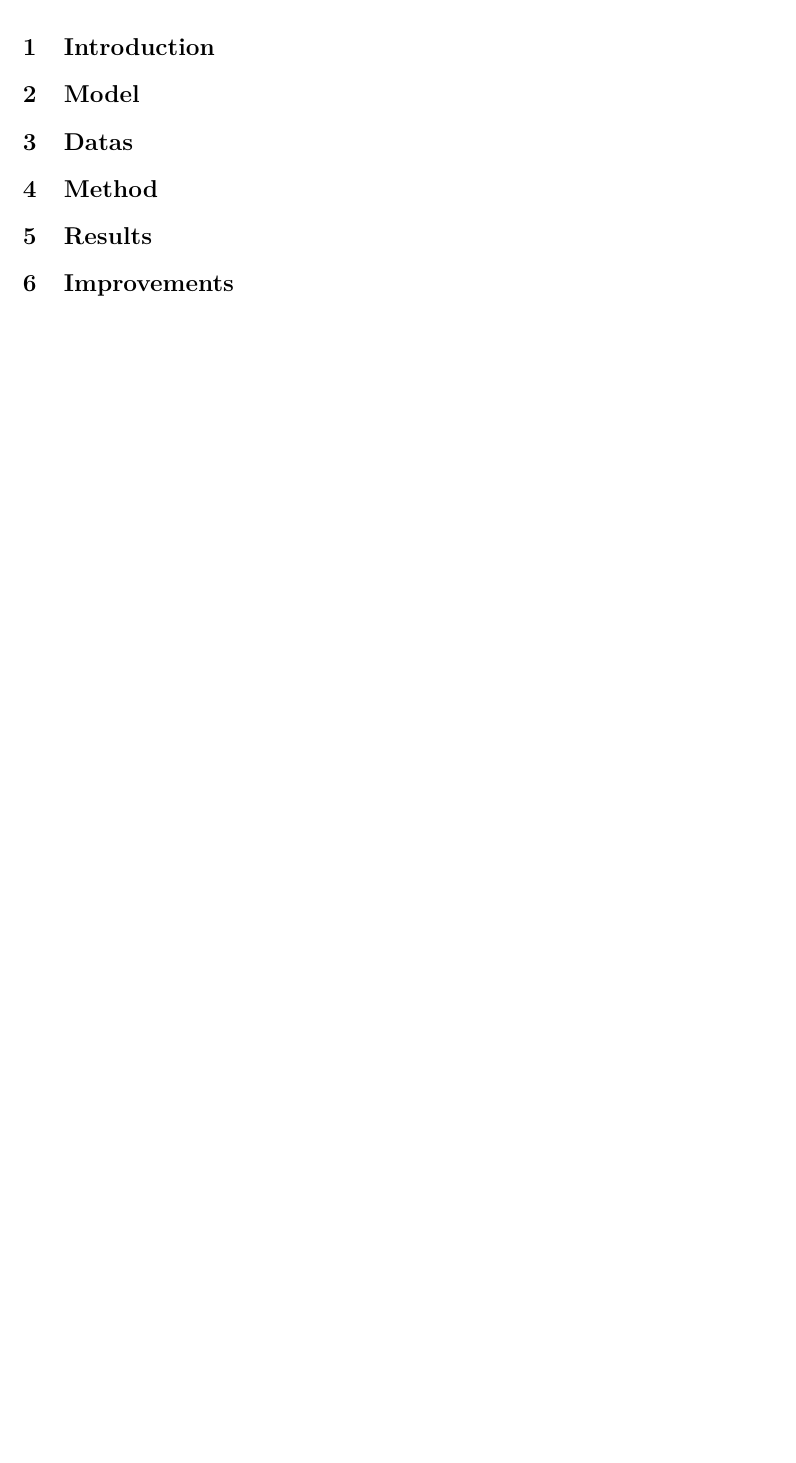
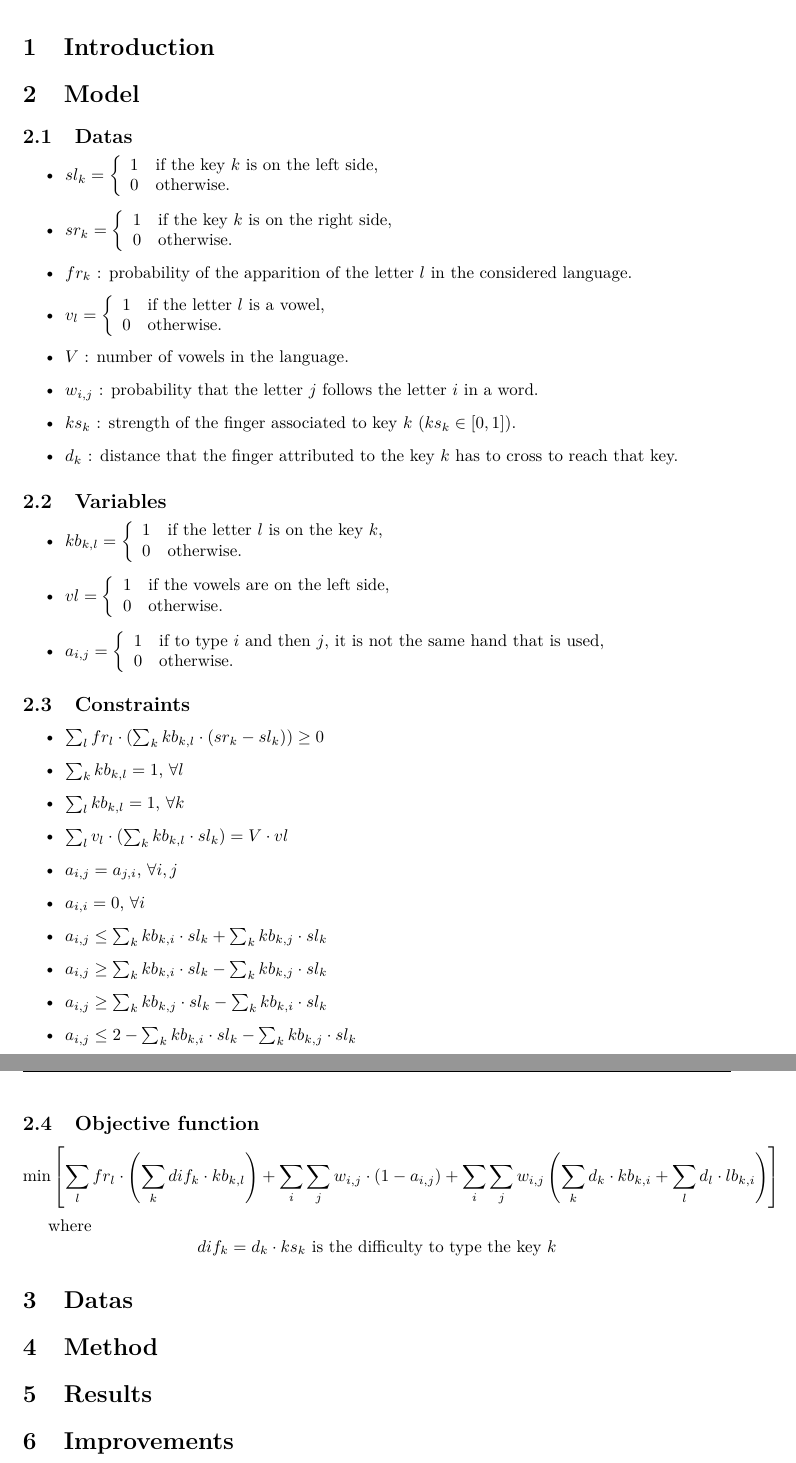
Before and after one commit to FServais/DO-Project, a LaTeX document (Rapport/rapport.tex): part of page 2 of 2 before the commit and two parts of pages 2 and 3 of 3 after it, the two joined at a grey line, cut so that both start at the same text, the shorter picture padded with empty space. Compiled offline with pdfLaTeX.

Commit message:
Model (report)

```diff
--- a/Rapport/rapport.tex
+++ b/Rapport/rapport.tex
@@ -58,6 +58,103 @@
 
 \section{Model}
 
+	\subsection{Datas}
+
+\begin{itemize}
+	\item $sl_{k} = \left\{
+	\begin{array}{ll}
+		1 & \text{if the key $k$ is on the left side,}\\
+		0 & \text{otherwise.}\\
+	\end{array}
+	\right.$
+
+	\item $sr_{k} = \left\{
+	\begin{array}{ll}
+		1 & \text{if the key $k$ is on the right side,}\\
+		0 & \text{otherwise.}\\
+	\end{array}
+	\right.$
+
+	\item $fr_k$ : probability of the apparition of the letter $l$ in the considered language.
+
+	\item $v_{l} = \left\{
+	\begin{array}{ll}
+		1 & \text{if the letter $l$ is a vowel,}\\
+		0 & \text{otherwise.}\\
+	\end{array}
+	\right.$
+
+	\item $V$ : number of vowels in the language.
+
+	\item $w_{i,j}$ : probability that the letter $j$ follows the letter $i$ in a word.
+
+	\item $ks_{k}$ : strength of the finger associated to key $k$ ($ks_k \in [0,1])$.
+
+	\item $d_k$ : distance that the finger attributed to the key $k$ has to cross to reach that key.
+\end{itemize}
+
+	\subsection{Variables}
+
+\begin{itemize}
+ 	\item$kb_{k,l} = \left\{
+	\begin{array}{ll}
+		1 & \text{if the letter $l$ is on the key $k$,}\\
+		0 & \text{otherwise.}\\
+	\end{array}
+	\right.$
+
+	\item $vl = \left\{
+	\begin{array}{ll}
+		1 & \text{if the vowels are on the left side,}\\
+		0 & \text{otherwise.}\\
+	\end{array}
+	\right.$
+
+	\item $a_{i,j} = \left\{
+	\begin{array}{ll}
+		1 & \text{if to type $i$ and then $j$, it is not the same hand that is used,}\\
+		0 & \text{otherwise.}\\
+	\end{array}
+	\right.$
+\end{itemize}
+
+
+
+	\subsection{Constraints}
+
+\begin{itemize}
+	\item $\sum_l fr_l \cdot \left(\sum_k kb_{k,l} \cdot (sr_k - sl_k) \right) \geq 0$
+
+	\item $\sum_k kb_{k,l} = 1 \text{, } \forall l$
+
+	\item $\sum_l kb_{k,l} = 1 \text{, } \forall k$
+
+	\item $\sum_l v_l \cdot \left( \sum_k kb_{k,l} \cdot sl_k \right) = V \cdot vl$
+
+	\item $a_{i,j} = a_{j,i} \text{, } \forall i,j$
+
+	\item $a_{i,i} = 0 \text{, } \forall i$
+
+	\item $a_{i,j} \leq \sum_k kb_{k,i} \cdot sl_k + \sum_k kb_{k,j} \cdot sl_k$
+
+	\item $a_{i,j} \geq \sum_k kb_{k,i} \cdot sl_k - \sum_k kb_{k,j} \cdot sl_k$
+
+	\item $a_{i,j} \geq \sum_k kb_{k,j} \cdot sl_k - \sum_k kb_{k,i} \cdot sl_k$
+
+	\item $a_{i,j} \leq 2 - \sum_k kb_{k,i} \cdot sl_k - \sum_k kb_{k,j} \cdot sl_k$
+\end{itemize}
+
+	\subsection{Objective function}
+
+\[
+	\min \left[ \sum_l fr_l \cdot \left( \sum_k dif_k \cdot kb_{k,l}  \right) + \sum_i \sum_j w_{i,j} \cdot \left(1 - a_{i,j}\right) + \sum_i \sum_j w_{i,j} \left( \sum_k d_k \cdot kb_{k,i} + \sum_l d_l \cdot lb_{k,i} \right) \right]
+\]
+
+where
+\[
+	dif_k = d_k \cdot ks_k \text{ is the difficulty to type the key }k
+\]
+
 
 \section{Datas}
 
```
Also changed, not shown: Rapport/rapport.pdf.
